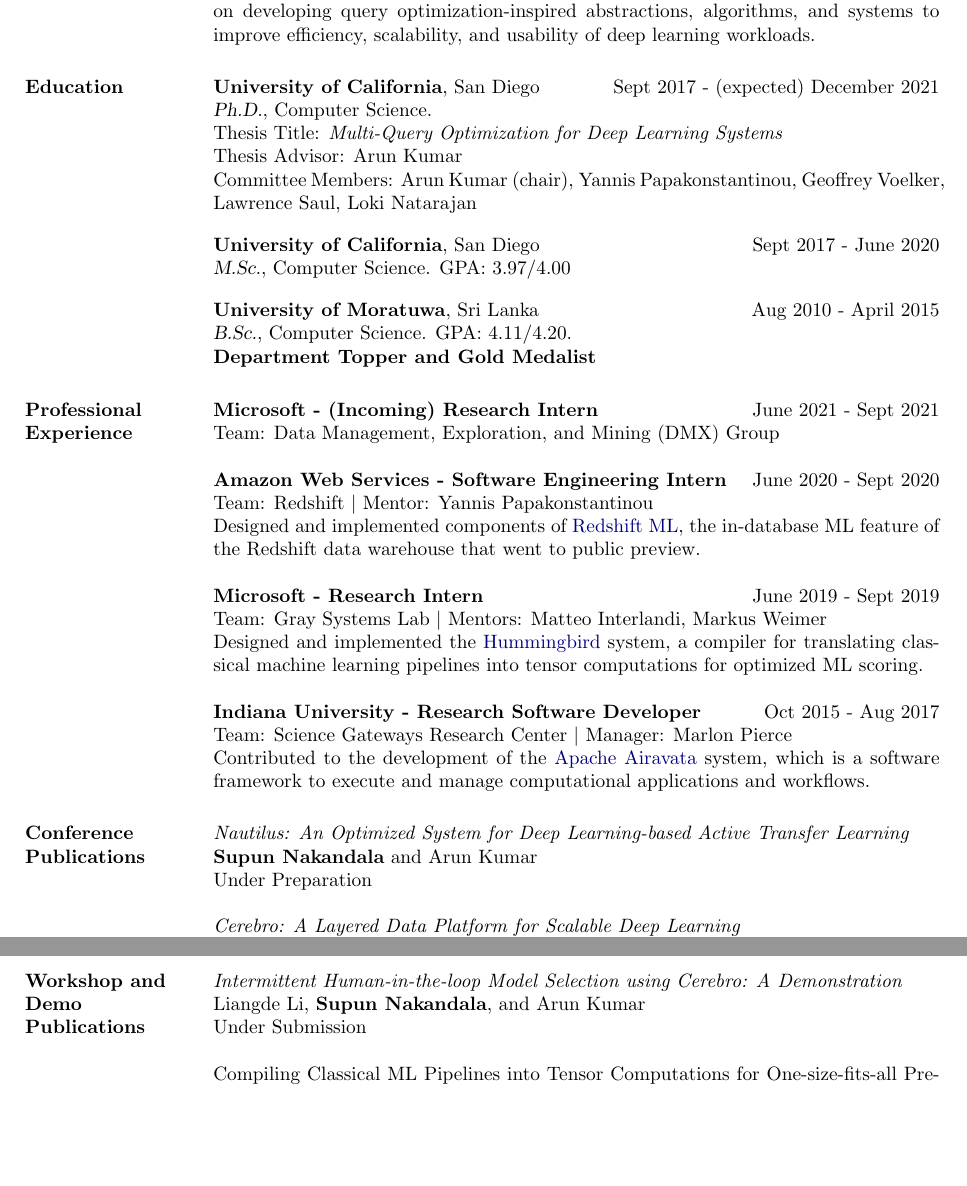
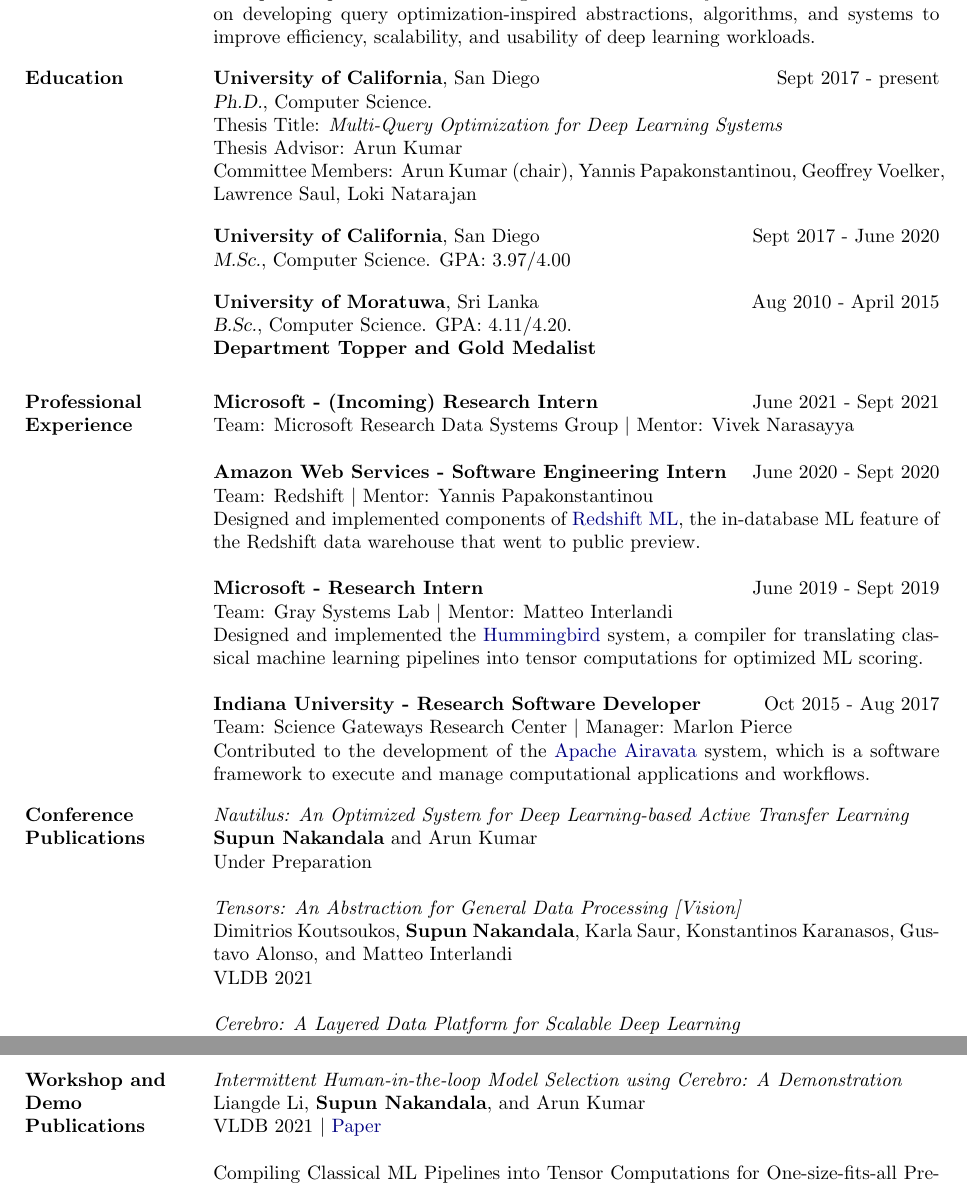
Before and after one commit to scnakandala/scnakandala.github.io, a LaTeX CV (supun_cv.tex): two parts of pages 1 and 3 of 4, joined at a grey line, cut so that both start at the same text, the shorter picture padded with empty space. Compiled offline with pdfLaTeX.

Commit message:
updating CV

```diff
--- a/supun_cv.tex
+++ b/supun_cv.tex
@@ -27,9 +27,9 @@
 \section{Research Interests}
 My research interest lies broadly in the intersection of Systems and Machine Learning, an emerging area which is increasingly referred to as \textit{Machine Learning Systems}. In this space I operate as a data management researcher. My Ph.D. thesis work focuses on developing query optimization-inspired abstractions, algorithms, and systems to improve efficiency, scalability, and usability of deep learning workloads.
 
-
+\vspace{-2mm}
 \section{Education}
-\textbf{University of California}, San Diego \hfill Sept 2017 - (expected) December 2021\\
+\textbf{University of California}, San Diego \hfill Sept 2017 - present\\
 {\sl Ph.D.}, Computer Science.\\
 Thesis Title: \textit{Multi-Query Optimization for Deep Learning Systems}\\
 \quad Thesis Advisor: Arun Kumar\\
@@ -51,7 +51,8 @@
 
 \textbf{Microsoft - (Incoming) Research Intern}
 \hfill June 2021 - Sept 2021 \\
-Team: Data Management, Exploration, and Mining (DMX) Group
+Team: Microsoft Research Data Systems Group $|$ Mentor: Vivek Narasayya\\
+\vspace{-4mm}
 
 \textbf{Amazon Web Services - Software Engineering Intern}
 \hfill June 2020 - Sept 2020 \\
@@ -60,7 +61,7 @@
 
 \textbf{Microsoft - Research Intern}
 \hfill June 2019 - Sept 2019 \\
-Team: Gray Systems Lab $|$ Mentors: Matteo Interlandi, Markus Weimer\\
+Team: Gray Systems Lab $|$ Mentor: Matteo Interlandi\\
 Designed and implemented the \href{https://github.com/microsoft/hummingbird}{Hummingbird} system, a compiler for translating classical machine learning pipelines into tensor computations for optimized ML scoring.
 
 \textbf{Indiana University - Research Software Developer}
@@ -69,12 +70,17 @@
 Contributed to the development of the \href{https://airavata.apache.org/index.html}{Apache Airavata} system, which is a software framework to execute and manage computational applications and workflows.
  % on distributed computing resources such as local clusters, computational grids, and computing clouds.
 
-
+\vspace{-2mm}
 \section{Conference Publications}
 \par
 \textit{Nautilus: An Optimized System for Deep Learning-based Active Transfer Learning} \\
 \textbf{Supun Nakandala} and Arun Kumar\\
 Under Preparation
+
+\par
+\textit{Tensors: An Abstraction for General Data Processing [Vision]} \\
+Dimitrios Koutsoukos, \textbf{Supun Nakandala}, Karla Saur, Konstantinos Karanasos, Gustavo Alonso, and Matteo Interlandi\\
+VLDB 2021
 
 \par
 \textit{Cerebro: A Layered Data Platform for Scalable Deep Learning} \\
@@ -155,7 +161,7 @@
 \par
 \textit{Intermittent Human-in-the-loop Model Selection using Cerebro: A Demonstration} \\
 Liangde Li, \textbf{Supun Nakandala}, and Arun Kumar\\
-Under Submission
+VLDB 2021 $|$ \href{https://adalabucsd.github.io/papers/TR_2021_Intermittent_HIL_MS.pdf}{Paper}
 
 \par
 Compiling Classical ML Pipelines into Tensor Computations for One-size-fits-all Prediction Serving \\
```
Also changed, not shown: supun_cv.tex (6 more changed lines).
